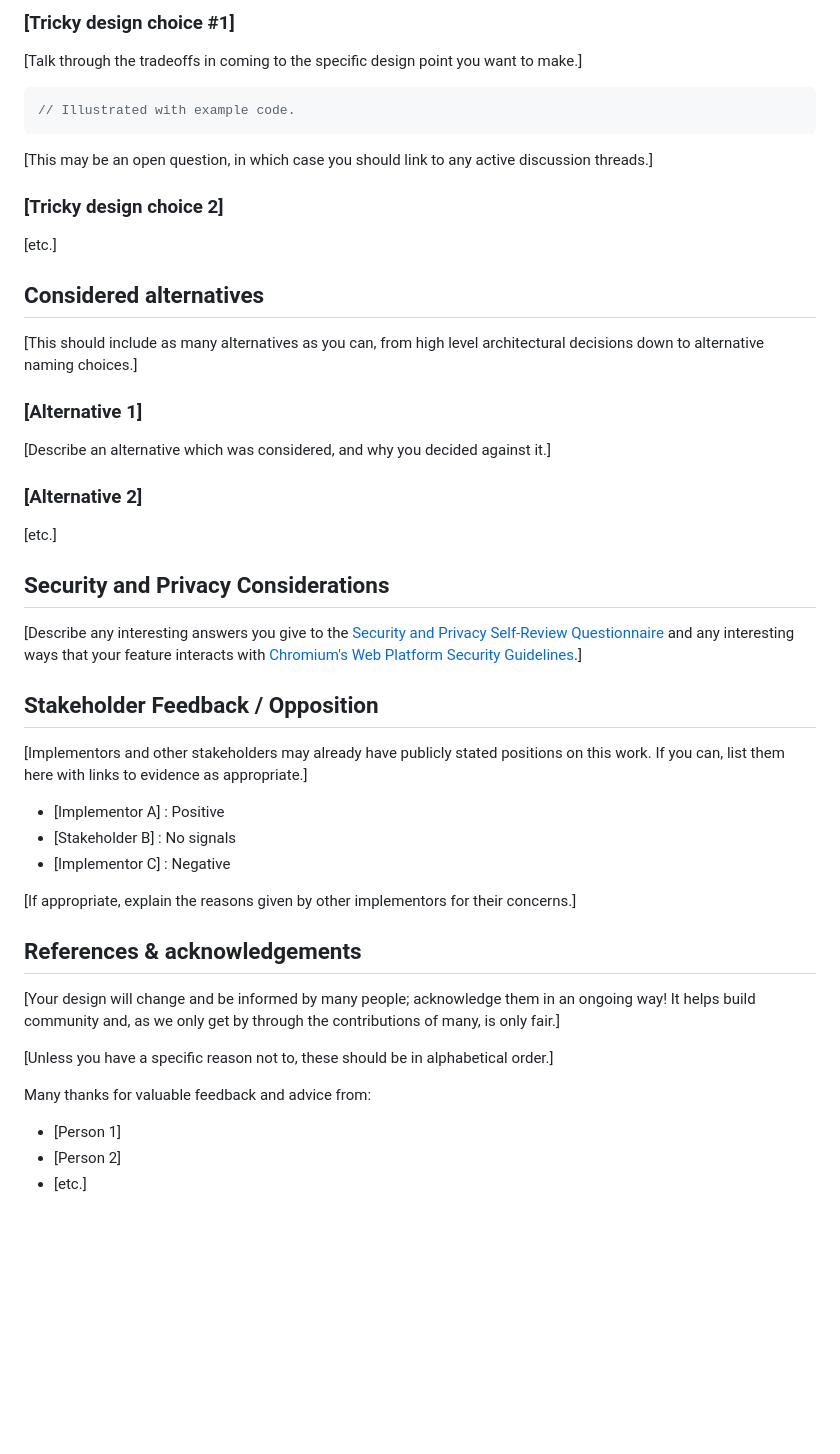
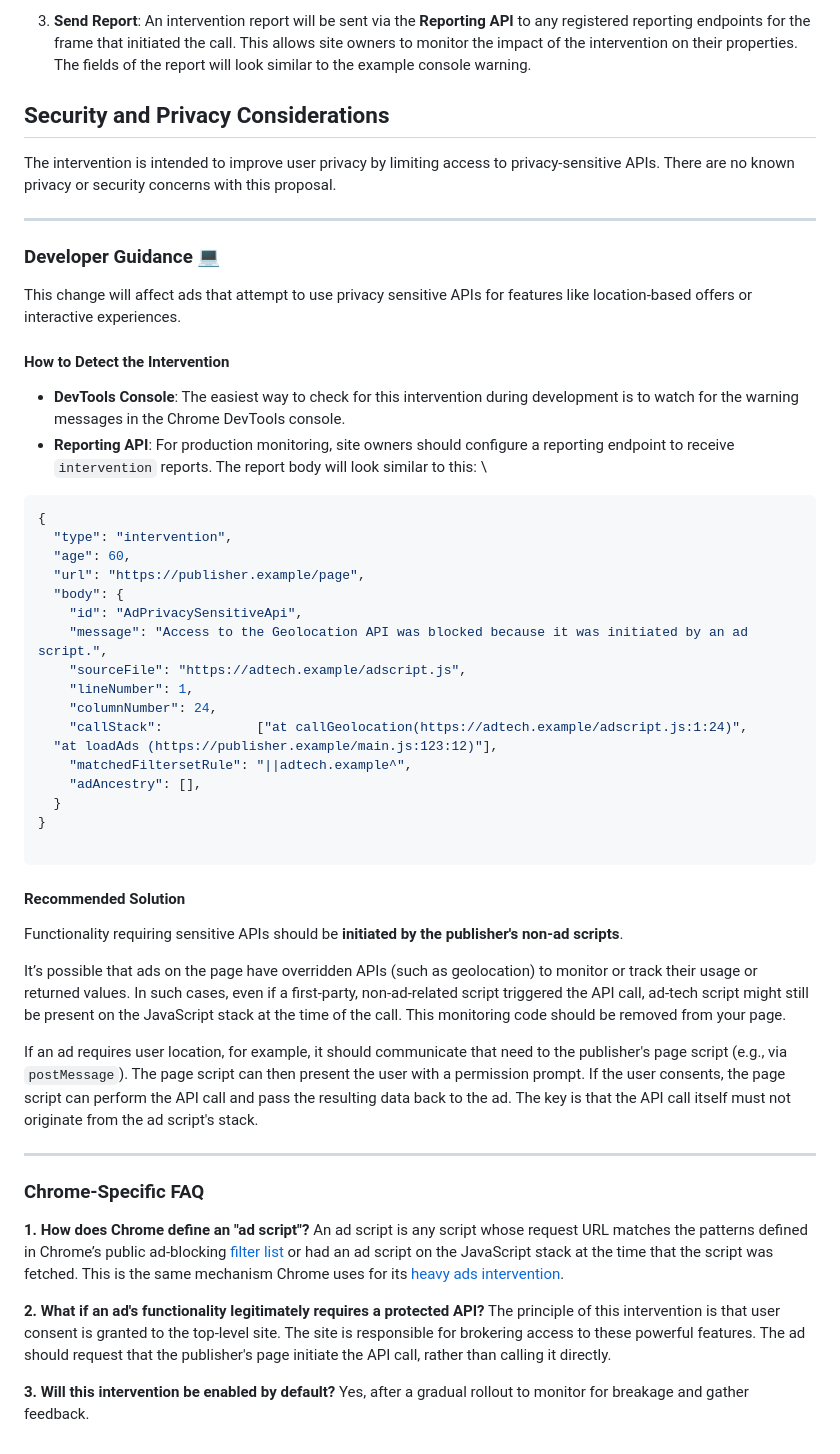
Before and after one commit to explainers-by-googlers/selective-permissions-intervention, a Markdown page: README.md, the part around one of its changes. GitHub-like rendering; blank space fills up the shorter version.

````diff
--- a/README.md
+++ b/README.md
@@ -129,57 +62,63 @@ If there is no suitable external documentation, you might like to provide supple
-### [Tricky design choice #1]
-
-[Talk through the tradeoffs in coming to the specific design point you want to make.]
-
-```js
-// Illustrated with example code.
-```
-
-[This may be an open question,
-in which case you should link to any active discussion threads.]
-
-### [Tricky design choice 2]
-
-[etc.]
-
-## Considered alternatives
-
-[This should include as many alternatives as you can,
-from high level architectural decisions down to alternative naming choices.]
-
-### [Alternative 1]
-
-[Describe an alternative which was considered,
-and why you decided against it.]
-
-### [Alternative 2]
-
-[etc.]
+3. **Send Report**: An intervention report will be sent via the **Reporting API** to any registered reporting endpoints for the frame that initiated the call. This allows site owners to monitor the impact of the intervention on their properties. The fields of the report will look similar to the example console warning.
 
 ## Security and Privacy Considerations
 
-[Describe any interesting answers you give to the [Security and Privacy Self-Review
-Questionnaire](https://www.w3.org/TR/security-privacy-questionnaire/) and any interesting ways that
-your feature interacts with [Chromium's Web Platform Security
-Guidelines](https://chromium.googlesource.com/chromium/src/+/master/docs/security/web-platform-security-guidelines.md).]
+The intervention is intended to improve user privacy by limiting access to privacy-sensitive APIs. There are no known privacy or security concerns with this proposal.
 
-## Stakeholder Feedback / Opposition
+---
 
-[Implementors and other stakeholders may already have publicly stated positions on this work. If you can, list them here with links to evidence as appropriate.]
 
-- [Implementor A] : Positive
-- [Stakeholder B] : No signals
-- [Implementor C] : Negative
+### Developer Guidance 💻
 
-[If appropriate, explain the reasons given by other implementors for their concerns.]
+This change will affect ads that attempt to use privacy sensitive APIs for features like location-based offers or interactive experiences.
 
-## References & acknowledgements
 
-[Your design will change and be informed by many people; acknowledge them in an ongoing way! It helps build community and, as we only get by through the contributions of many, is only fair.]
+#### How to Detect the Intervention
 
-[Unless you have a specific reason not to, these should be in alphabetical order.]
 
-Many thanks for valuable feedback and advice from:
 
-- [Person 1]
-- [Person 2]
-- [etc.]
+* **DevTools Console**: The easiest way to check for this intervention during development is to watch for the warning messages in the Chrome DevTools console.
+* **Reporting API**: For production monitoring, site owners should configure a reporting endpoint to receive `intervention` reports. The report body will look similar to this: \
+```javascript
+{
+  "type": "intervention",
+  "age": 60,
+  "url": "https://publisher.example/page",
+  "body": {
+    "id": "AdPrivacySensitiveApi",
+    "message": "Access to the Geolocation API was blocked because it was initiated by an ad script.",
+    "sourceFile": "https://adtech.example/adscript.js",
+    "lineNumber": 1,
+    "columnNumber": 24,
+    "callStack":            ["at callGeolocation(https://adtech.example/adscript.js:1:24)",
+  "at loadAds (https://publisher.example/main.js:123:12)"],
+    "matchedFiltersetRule": "||adtech.example^",
+    "adAncestry": [],
+  }
+}
+
+```
+
+
+
+
+
+#### Recommended Solution
+
+Functionality requiring sensitive APIs should be **initiated by the publisher's non-ad scripts**.
+
+It’s possible that ads on the page have overridden APIs (such as geolocation) to monitor or track their usage or returned values. In such cases, even if a first-party, non-ad-related script triggered the API call, ad-tech script might still be present on the JavaScript stack at the time of the call. This monitoring code should be removed from your page.
+
+If an ad requires user location, for example, it should communicate that need to the publisher's page script (e.g., via `postMessage`). The page script can then present the user with a permission prompt. If the user consents, the page script can perform the API call and pass the resulting data back to the ad. The key is that the API call itself must not originate from the ad script's stack.
+
+
+---
+
+
+### **Chrome-Specific FAQ**
+
+**1. How does Chrome define an "ad script"?** An ad script is any script whose request URL matches the patterns defined in Chrome’s public ad-blocking [filter list](https://github.com/chromium/chromium-ads-detection) or had an ad script on the JavaScript stack at the time that the script was fetched. This is the same mechanism Chrome uses for its [heavy ads intervention](https://developer.chrome.com/blog/heavy-ad-interventions).
+
+**2. What if an ad's functionality legitimately requires a protected API?** The principle of this intervention is that user consent is granted to the top-level site. The site is responsible for brokering access to these powerful features. The ad should request that the publisher's page initiate the API call, rather than calling it directly.
+
+**3. Will this intervention be enabled by default?** Yes, after a gradual rollout to monitor for breakage and gather feedback.
````
Also changed, not shown: other parts of README.md (+32 -99 lines).
